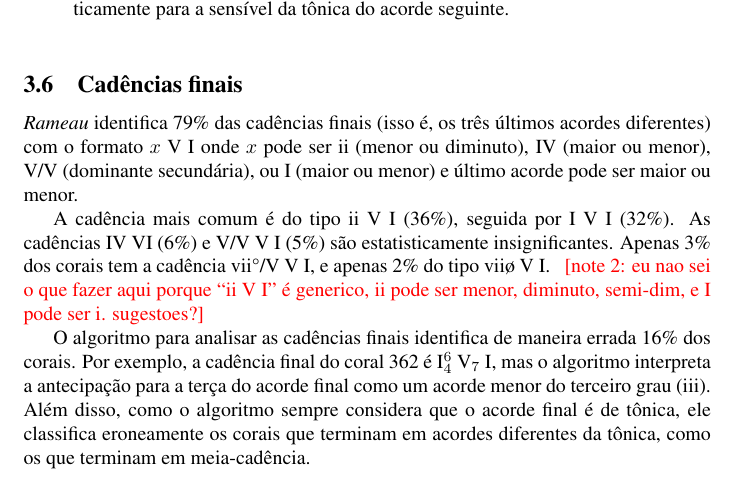
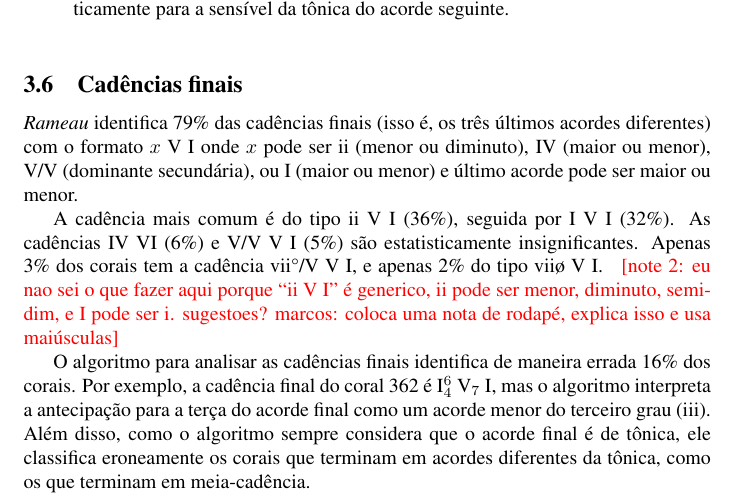
Before and after one commit to mdsmus/musicologia-computacional, a LaTeX document (musicologia-computacional-simples.tex, which reads body-pt.tex): part of page 5 of 7, cut so that both start at the same text. Compiled offline with pdfLaTeX.

Commit message:
Responde nota

```diff
--- a/body-pt.tex
+++ b/body-pt.tex
@@ -296,7 +296,8 @@ A cadência mais comum é do tipo ii V I (36\%), seguida por I V I
 insignificantes. Apenas 3\% dos corais tem a cadência vii°/V V I, e
 apenas 2\% do tipo viiø V I. \note{eu nao sei o que fazer aqui porque
   ``ii V I'' é generico, ii pode ser menor, diminuto, semi-dim, e I
-  pode ser i. sugestoes?}
+  pode ser i. sugestoes? marcos: coloca uma nota de rodapé, explica
+  isso e usa maiúsculas}
 
 O algoritmo para analisar as cadências finais identifica de maneira
 errada 16\% dos corais. Por exemplo, a cadência final do coral 362 é
```
